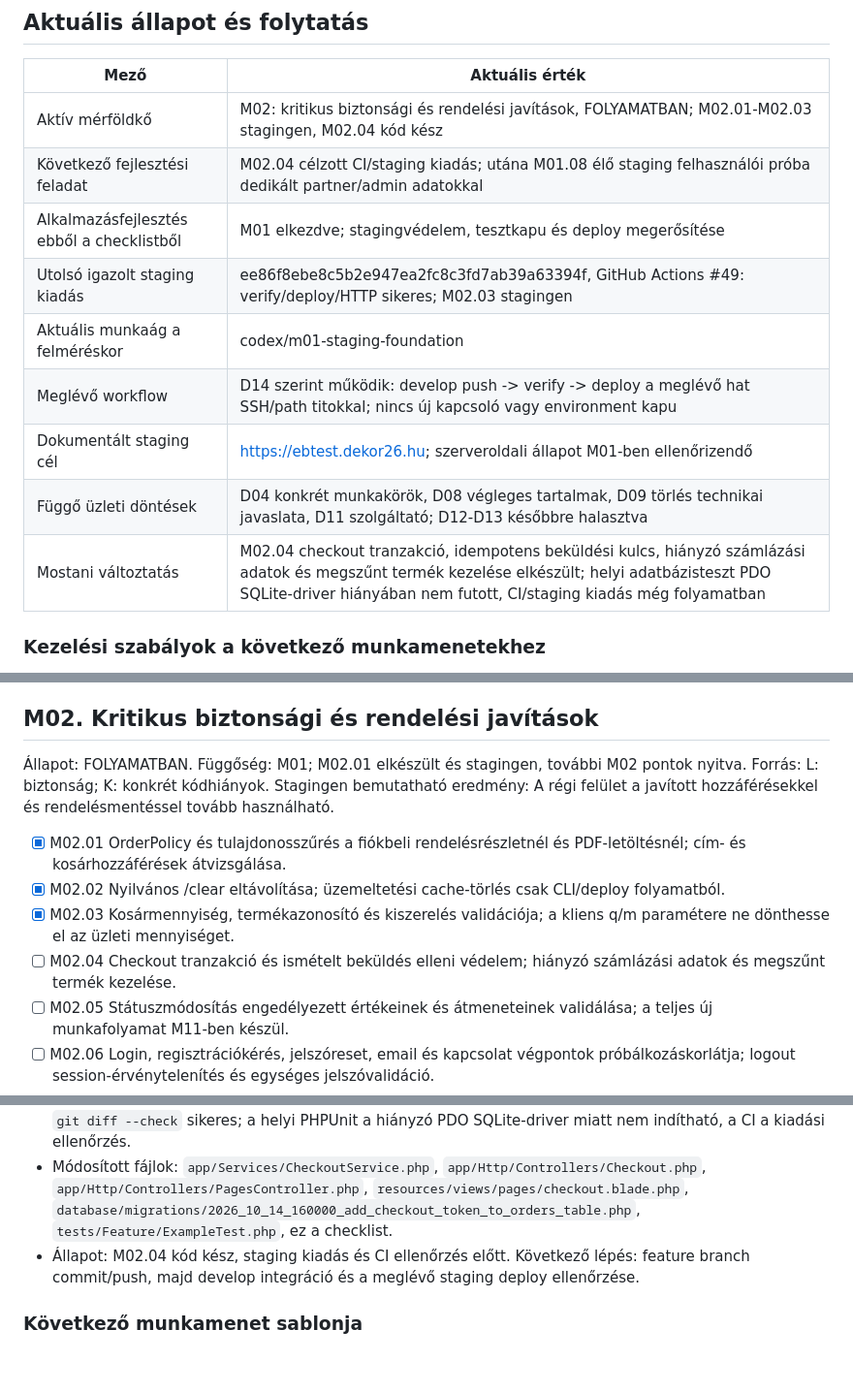
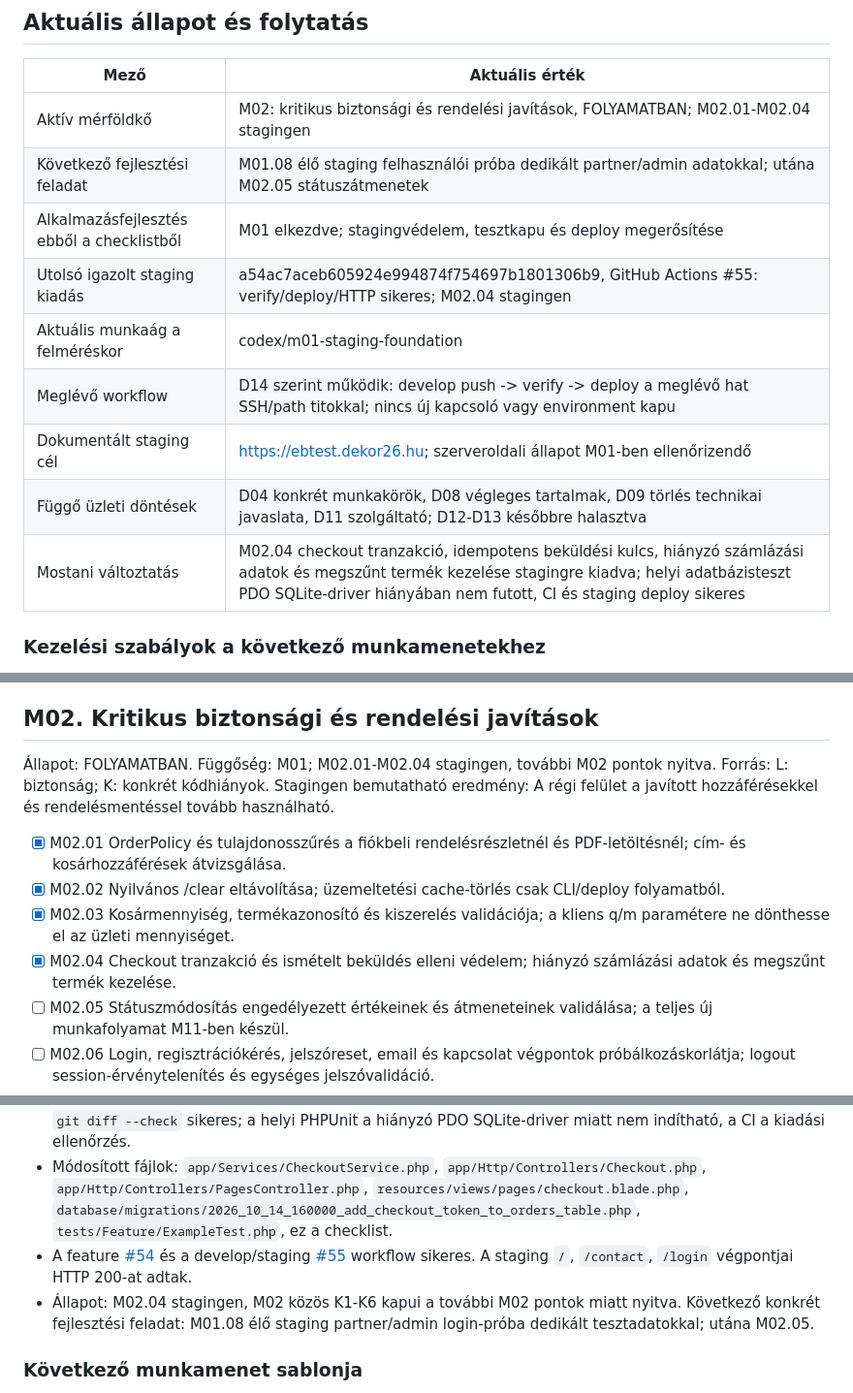
Before and after one commit to sykolos/eb-webshop, a Markdown page: docs/FEJLESZTESI-CHECKLIST.md, 3 parts joined by grey strips. Shown at 97% size. Drawn GitHub-style; blank space fills up the shorter version.

Commit message:
Record M02.04 staging release

```diff
--- a/docs/FEJLESZTESI-CHECKLIST.md
+++ b/docs/FEJLESZTESI-CHECKLIST.md
@@ -7,15 +7,15 @@ Háttér és indoklás: [Átépítési terv](ATEPITESI-TERV.md). Eltérés eset
 
 | Mező | Aktuális érték |
 | --- | --- |
-| Aktív mérföldkő | M02: kritikus biztonsági és rendelési javítások, FOLYAMATBAN; M02.01-M02.03 stagingen, M02.04 kód kész |
-| Következő fejlesztési feladat | M02.04 célzott CI/staging kiadás; utána M01.08 élő staging felhasználói próba dedikált partner/admin adatokkal |
+| Aktív mérföldkő | M02: kritikus biztonsági és rendelési javítások, FOLYAMATBAN; M02.01-M02.04 stagingen |
+| Következő fejlesztési feladat | M01.08 élő staging felhasználói próba dedikált partner/admin adatokkal; utána M02.05 státuszátmenetek |
 | Alkalmazásfejlesztés ebből a checklistből | M01 elkezdve; stagingvédelem, tesztkapu és deploy megerősítése |
-| Utolsó igazolt staging kiadás | ee86f8ebe8c5b2e947ea2fc8c3fd7ab39a63394f, GitHub Actions #49: verify/deploy/HTTP sikeres; M02.03 stagingen |
+| Utolsó igazolt staging kiadás | a54ac7aceb605924e994874f754697b1801306b9, GitHub Actions #55: verify/deploy/HTTP sikeres; M02.04 stagingen |
 | Aktuális munkaág a felméréskor | codex/m01-staging-foundation |
 | Meglévő workflow | D14 szerint működik: develop push -> verify -> deploy a meglévő hat SSH/path titokkal; nincs új kapcsoló vagy environment kapu |
 | Dokumentált staging cél | https://ebtest.dekor26.hu; szerveroldali állapot M01-ben ellenőrizendő |
 | Függő üzleti döntések | D04 konkrét munkakörök, D08 végleges tartalmak, D09 törlés technikai javaslata, D11 szolgáltató; D12-D13 későbbre halasztva |
-| Mostani változtatás | M02.04 checkout tranzakció, idempotens beküldési kulcs, hiányzó számlázási adatok és megszűnt termék kezelése elkészült; helyi adatbázisteszt PDO SQLite-driver hiányában nem futott, CI/staging kiadás még folyamatban |
+| Mostani változtatás | M02.04 checkout tranzakció, idempotens beküldési kulcs, hiányzó számlázási adatok és megszűnt termék kezelése stagingre kiadva; helyi adatbázisteszt PDO SQLite-driver hiányában nem futott, CI és staging deploy sikeres |
 
 ### Kezelési szabályok a következő munkamenetekhez
 
@@ -215,14 +215,14 @@ Kiadási rekord: commit = `74d54f5296531370873f9182d10ead0b003d86ea`; workflow =
 
 ## M02. Kritikus biztonsági és rendelési javítások
 
-Állapot: FOLYAMATBAN. Függőség: M01; M02.01 elkészült és stagingen, további M02 pontok nyitva.
+Állapot: FOLYAMATBAN. Függőség: M01; M02.01-M02.04 stagingen, további M02 pontok nyitva.
 Forrás: L: biztonság; K: konkrét kódhiányok.
 Stagingen bemutatható eredmény: A régi felület a javított hozzáférésekkel és rendelésmentéssel tovább használható.
 
 - [x] M02.01 OrderPolicy és tulajdonosszűrés a fiókbeli rendelésrészletnél és PDF-letöltésnél; cím- és kosárhozzáférések átvizsgálása.
 - [x] M02.02 Nyilvános /clear eltávolítása; üzemeltetési cache-törlés csak CLI/deploy folyamatból.
 - [x] M02.03 Kosármennyiség, termékazonosító és kiszerelés validációja; a kliens q/m paramétere ne dönthesse el az üzleti mennyiséget.
-- [ ] M02.04 Checkout tranzakció és ismételt beküldés elleni védelem; hiányzó számlázási adatok és megszűnt termék kezelése.
+- [x] M02.04 Checkout tranzakció és ismételt beküldés elleni védelem; hiányzó számlázási adatok és megszűnt termék kezelése.
 - [ ] M02.05 Státuszmódosítás engedélyezett értékeinek és átmeneteinek validálása; a teljes új munkafolyamat M11-ben készül.
 - [ ] M02.06 Login, regisztrációkérés, jelszóreset, email és kapcsolat végpontok próbálkozáskorlátja; logout session-érvénytelenítés és egységes jelszóvalidáció.
 - [ ] M02.07 Duplikált cart.count és hibás/hiányzó kosár route-controller összerendelések rendezése a hívó felületekkel együtt.
@@ -1048,7 +1052,8 @@ Kiadási bejegyzéshez szükséges részletek:
 - A rendelés és minden tétele tranzakcióban készül. Hiányzó számlázási adat, idegen/nem létező szállítási cím, hibás kosártétel vagy törölt termék validációs hibával tér vissza; részleges rendelés nem marad az adatbázisban. A kiszerelés és mértékegység továbbra is az adatbázisból származik, a speciális ár- és termékköri kedvezmények változatlanok.
 - Új Feature tesztek készültek a hiányzó számlázásra, törölt termékre és token-idempotenciára. PHP lint és `git diff --check` sikeres; a helyi PHPUnit a hiányzó PDO SQLite-driver miatt nem indítható, a CI a kiadási ellenőrzés.
 - Módosított fájlok: `app/Services/CheckoutService.php`, `app/Http/Controllers/Checkout.php`, `app/Http/Controllers/PagesController.php`, `resources/views/pages/checkout.blade.php`, `database/migrations/2026_10_14_160000_add_checkout_token_to_orders_table.php`, `tests/Feature/ExampleTest.php`, ez a checklist.
-- Állapot: M02.04 kód kész, staging kiadás és CI ellenőrzés előtt. Következő lépés: feature branch commit/push, majd develop integráció és a meglévő staging deploy ellenőrzése.
+- A feature [#54](https://github.com/sykolos/eb-webshop/actions/runs/38591732597) és a develop/staging [#55](https://github.com/sykolos/eb-webshop/actions/runs/38591973104) workflow sikeres. A staging `/`, `/contact`, `/login` végpontjai HTTP 200-at adtak.
+- Állapot: M02.04 stagingen, M02 közös K1-K6 kapui a további M02 pontok miatt nyitva. Következő konkrét fejlesztési feladat: M01.08 élő staging partner/admin login-próba dedikált tesztadatokkal; utána M02.05.
 
 ### Következő munkamenet sablonja
 
```
Also changed, not shown: other parts of docs/FEJLESZTESI-CHECKLIST.md (+5 -1 lines).
